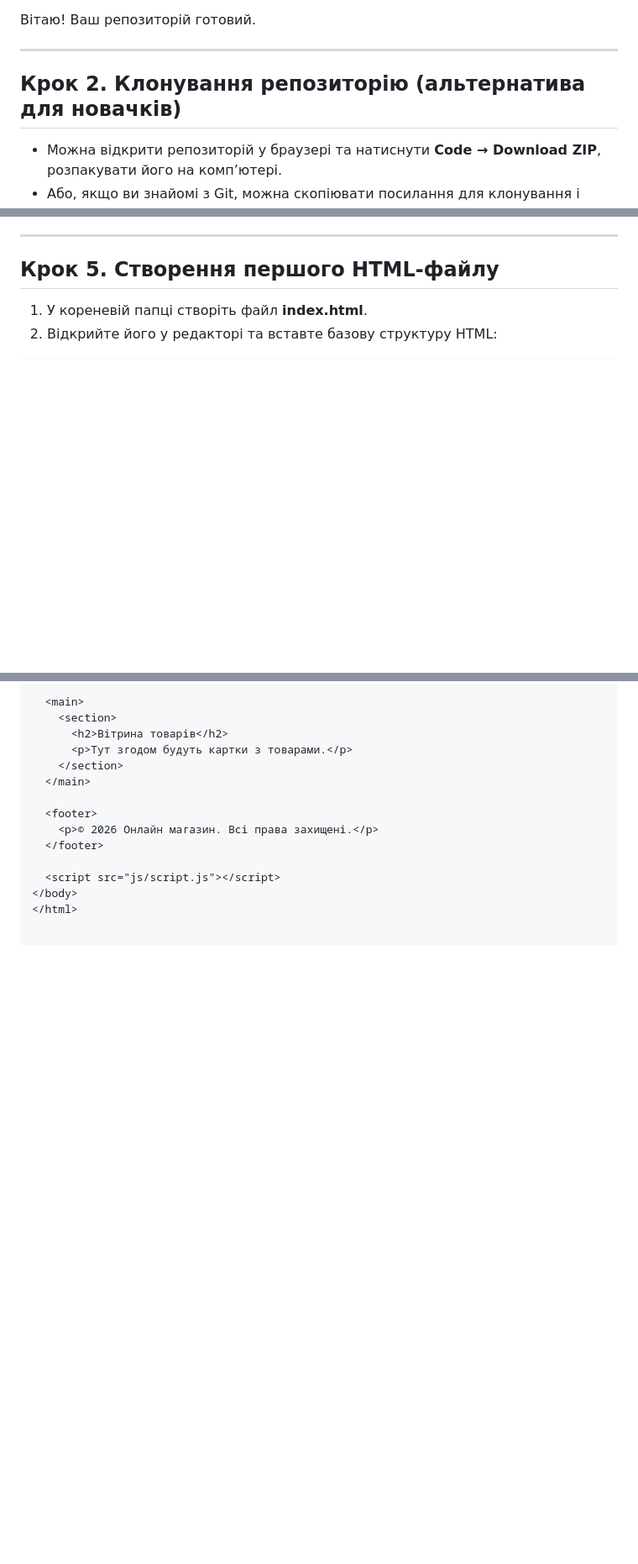
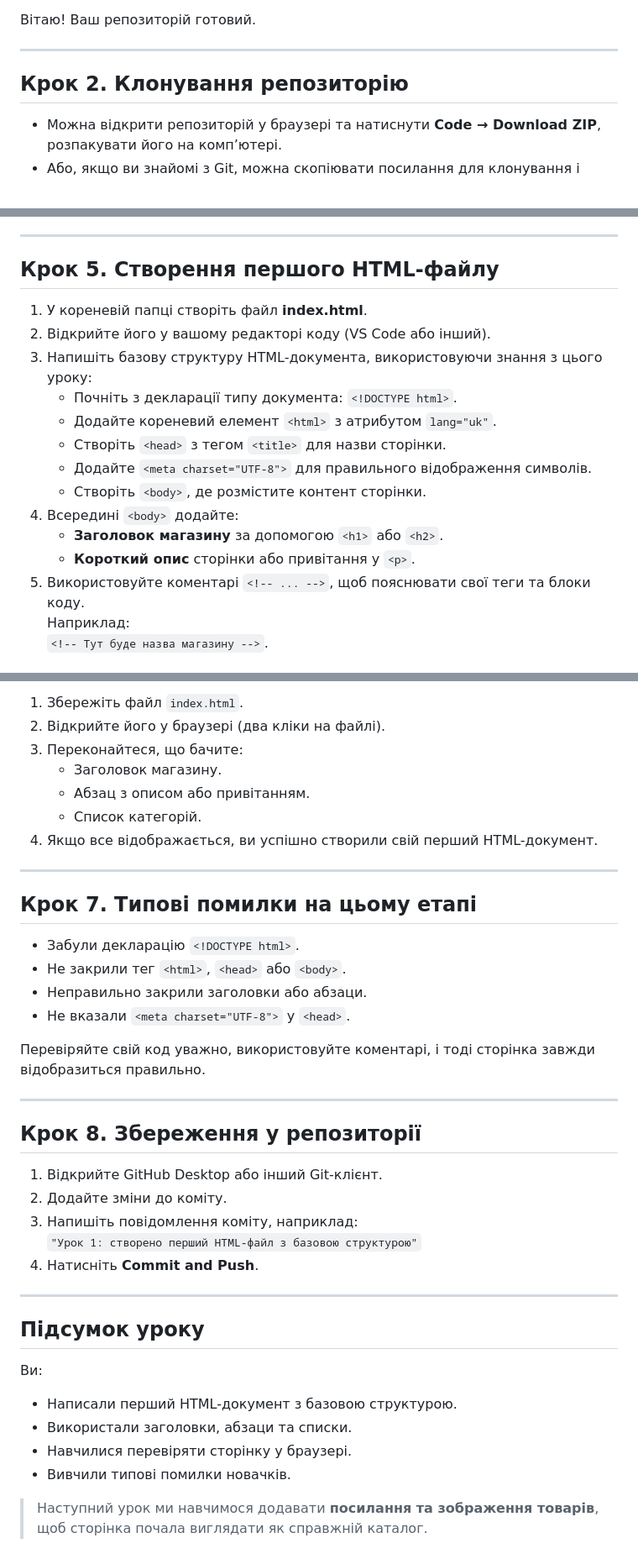
Before and after one commit to flyappofficce/lessons, a Markdown page: Online-market/lesson1.md, 3 parts joined by grey strips. Shown at 84% size. Drawn GitHub-style; blank space fills up the shorter version.

Commit message:
online-market-lesson1

```diff
--- a/Online-market/lesson1.md
+++ b/Online-market/lesson1.md
@@ -22,7 +22,7 @@
 
 ---
 
-## Крок 2. Клонування репозиторію (альтернатива для новачків)
+## Крок 2. Клонування репозиторію
 
 - Можна відкрити репозиторій у браузері та натиснути **Code → Download ZIP**, розпакувати його на комп’ютері.
 - Або, якщо ви знайомі з Git, можна скопіювати посилання для клонування і вставити його в GitHub Desktop або термінал.
@@ -52,5 +52,17 @@
 ## Крок 5. Створення першого HTML-файлу
 
 1. У кореневій папці створіть файл **index.html**.
-2. Відкрийте його у редакторі та вставте базову структуру HTML:
+2. Відкрийте його у вашому редакторі коду (VS Code або інший).
+3. Напишіть базову структуру HTML-документа, використовуючи знання з цього уроку:
+   - Почніть з декларації типу документа: `<!DOCTYPE html>`.
+   - Додайте кореневий елемент `<html>` з атрибутом `lang="uk"`.
+   - Створіть `<head>` з тегом `<title>` для назви сторінки.
+   - Додайте `<meta charset="UTF-8">` для правильного відображення символів.
+   - Створіть `<body>`, де розмістите контент сторінки.
+4. Всередині `<body>` додайте:
+   - **Заголовок магазину** за допомогою `<h1>` або `<h2>`.
+   - **Короткий опис** сторінки або привітання у `<p>`.
+5. Використовуйте коментарі `<!-- ... -->`, щоб пояснювати свої теги та блоки коду.
+   Наприклад:
+   `<!-- Тут буде назва магазину -->`.
 
@@ -78,15 +72,41 @@
 
-  <main>
-    <section>
-      <h2>Вітрина товарів</h2>
-      <p>Тут згодом будуть картки з товарами.</p>
-    </section>
-  </main>
+1. Збережіть файл `index.html`.
+2. Відкрийте його у браузері (два кліки на файлі).
+3. Переконайтеся, що бачите:
+   - Заголовок магазину.
+   - Абзац з описом або привітанням.
+   - Список категорій.
+4. Якщо все відображається, ви успішно створили свій перший HTML-документ.
 
-  <footer>
-    <p>© 2026 Онлайн магазин. Всі права захищені.</p>
-  </footer>
+---
 
-  <script src="js/script.js"></script>
-</body>
-</html>
+## Крок 7. Типові помилки на цьому етапі
+
+- Забули декларацію `<!DOCTYPE html>`.
+- Не закрили тег `<html>`, `<head>` або `<body>`.
+- Неправильно закрили заголовки або абзаци.
+- Не вказали `<meta charset="UTF-8">` у `<head>`.
+
+Перевіряйте свій код уважно, використовуйте коментарі, і тоді сторінка завжди відобразиться правильно.
+
+---
+
+## Крок 8. Збереження у репозиторії
+
+1. Відкрийте GitHub Desktop або інший Git-клієнт.
+2. Додайте зміни до коміту.
+3. Напишіть повідомлення коміту, наприклад:
+   `"Урок 1: створено перший HTML-файл з базовою структурою"`
+4. Натисніть **Commit and Push**.
+
+---
+
+## Підсумок уроку
+
+Ви:
+- Написали перший HTML-документ з базовою структурою.
+- Використали заголовки, абзаци та списки.
+- Навчилися перевіряти сторінку у браузері.
+- Вивчили типові помилки новачків.
+
+> Наступний урок ми навчимося додавати **посилання та зображення товарів**, щоб сторінка почала виглядати як справжній каталог.
```
Also changed, not shown: other parts of Online-market/lesson1.md (+2 -20 lines).
